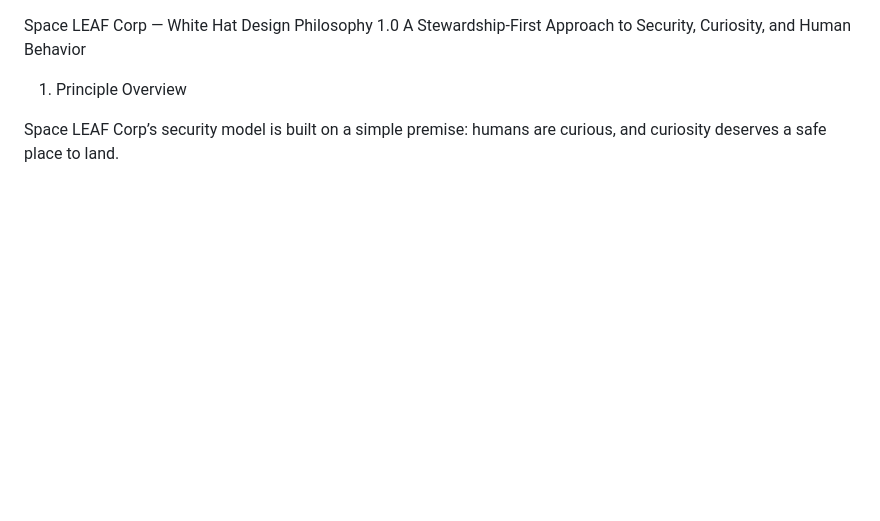
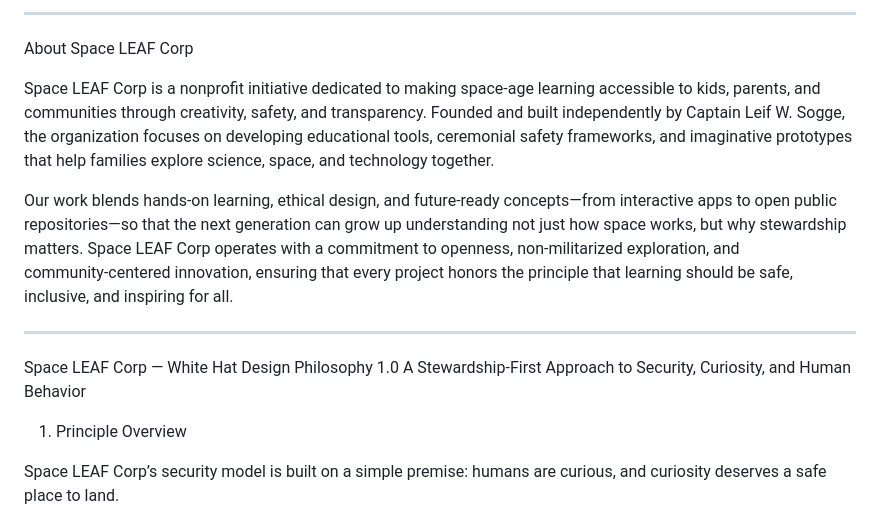
Before and after one commit to Space-LEAF-corp/Main-private-files, a Markdown page: README.md, the part around the change. Rendered like a GitHub page; blank space fills up the shorter version.

```diff
--- a/README.md
+++ b/README.md
@@ -1,3 +1,12 @@
+---
+
+About Space LEAF Corp
+
+Space LEAF Corp is a nonprofit initiative dedicated to making space‑age learning accessible to kids, parents, and communities through creativity, safety, and transparency. Founded and built independently by Captain Leif W. Sogge, the organization focuses on developing educational tools, ceremonial safety frameworks, and imaginative prototypes that help families explore science, space, and technology together.
+
+Our work blends hands‑on learning, ethical design, and future‑ready concepts—from interactive apps to open public repositories—so that the next generation can grow up understanding not just how space works, but why stewardship matters. Space LEAF Corp operates with a commitment to openness, non‑militarized exploration, and community‑centered innovation, ensuring that every project honors the principle that learning should be safe, inclusive, and inspiring for all.
+
+---
 Space LEAF Corp — White Hat Design Philosophy 1.0
 A Stewardship‑First Approach to Security, Curiosity, and Human Behavior
 
```
